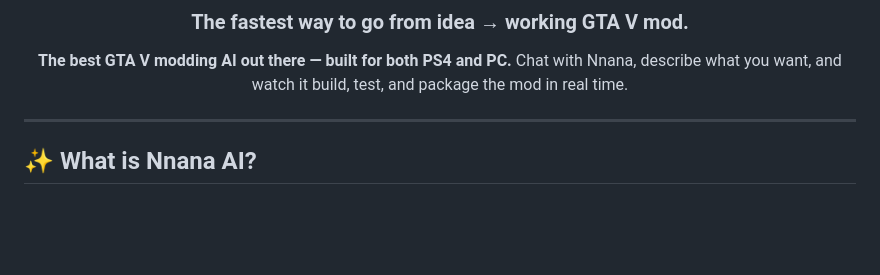
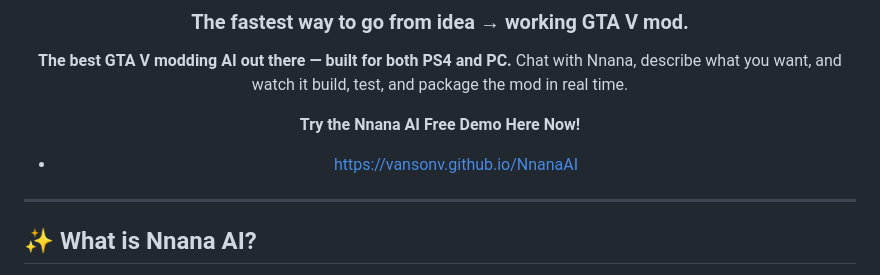
Before and after one commit to VansOnV/NnanaAI, a Markdown page: README.md, the part around the change. GitHub-like rendering; blank space fills up the shorter version.

```diff
--- a/README.md
+++ b/README.md
@@ -10,6 +10,9 @@
 
 **The best GTA V modding AI out there — built for both PS4 and PC.**
 Chat with Nnana, describe what you want, and watch it build, test, and package the mod in real time.
+
+**Try the Nnana AI Free Demo Here Now!**
+- https://vansonv.github.io/NnanaAI
 
 </div>
 
```
